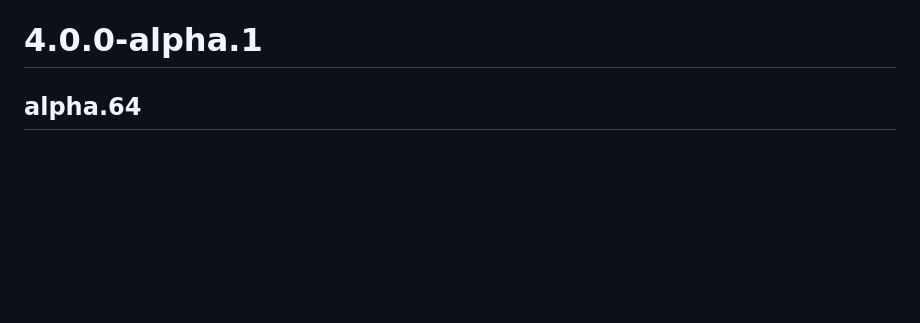
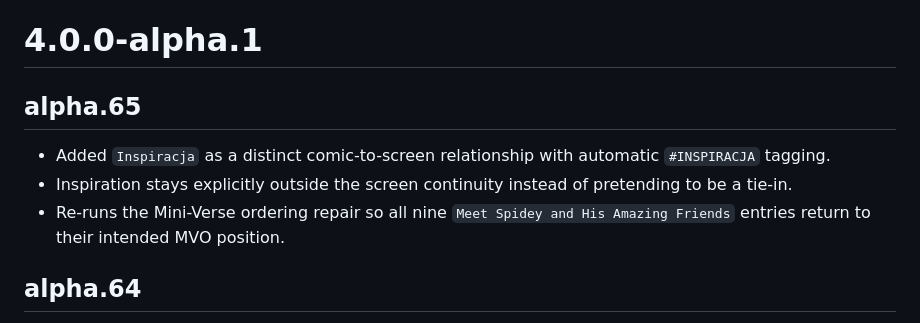
Before and after one commit to hominicus1/Chronizo, a Markdown page: CHANGELOG.md, the part around the change. GitHub-like rendering; blank space fills up the shorter version.

Commit message:
Document alpha 65

```diff
--- a/CHANGELOG.md
+++ b/CHANGELOG.md
@@ -17,6 +17,12 @@
 - Release Order groups by release date + universe + media label.
 - Micro-event `type` values such as event/clue/background no longer split one episode into multiple release blocks.
 # 4.0.0-alpha.1
+
+## alpha.65
+
+- Added `Inspiracja` as a distinct comic-to-screen relationship with automatic `#INSPIRACJA` tagging.
+- Inspiration stays explicitly outside the screen continuity instead of pretending to be a tie-in.
+- Re-runs the Mini-Verse ordering repair so all nine `Meet Spidey and His Amazing Friends` entries return to their intended MVO position.
 
 ## alpha.64
 
```
